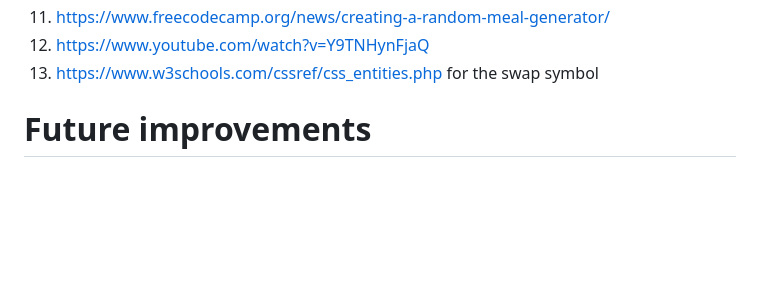
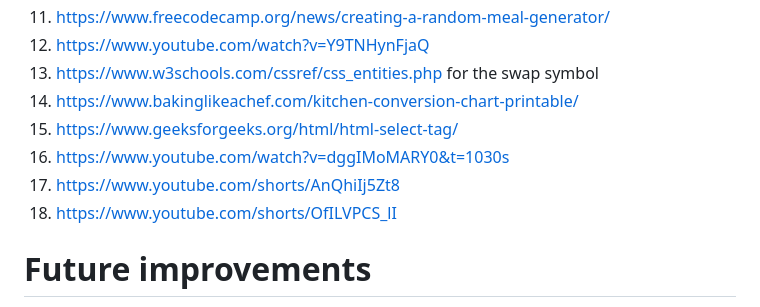
Before and after one commit to StephanieJones1015/Recipe-, a Markdown page: README.md, the part around the change. Drawn GitHub-style; blank space fills up the shorter version.

Commit message:
added resources for the conversion table page

```diff
--- a/README.md
+++ b/README.md
@@ -72,6 +72,11 @@ I used several sources to help overcome challenges with this project, those incl
 11. https://www.freecodecamp.org/news/creating-a-random-meal-generator/
 12. https://www.youtube.com/watch?v=Y9TNHynFjaQ
 13. https://www.w3schools.com/cssref/css_entities.php for the swap symbol
+14. https://www.bakinglikeachef.com/kitchen-conversion-chart-printable/
+15. https://www.geeksforgeeks.org/html/html-select-tag/
+16. https://www.youtube.com/watch?v=dggIMoMARY0&t=1030s
+17. https://www.youtube.com/shorts/AnQhiIj5Zt8
+18. https://www.youtube.com/shorts/OfILVPCS_lI
 
 # Future improvements
 1. adding a favorites page
```
